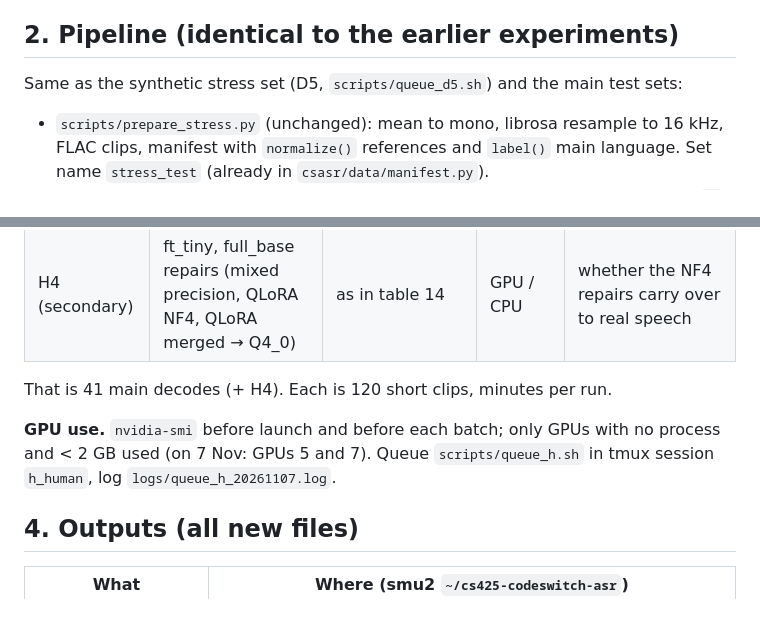
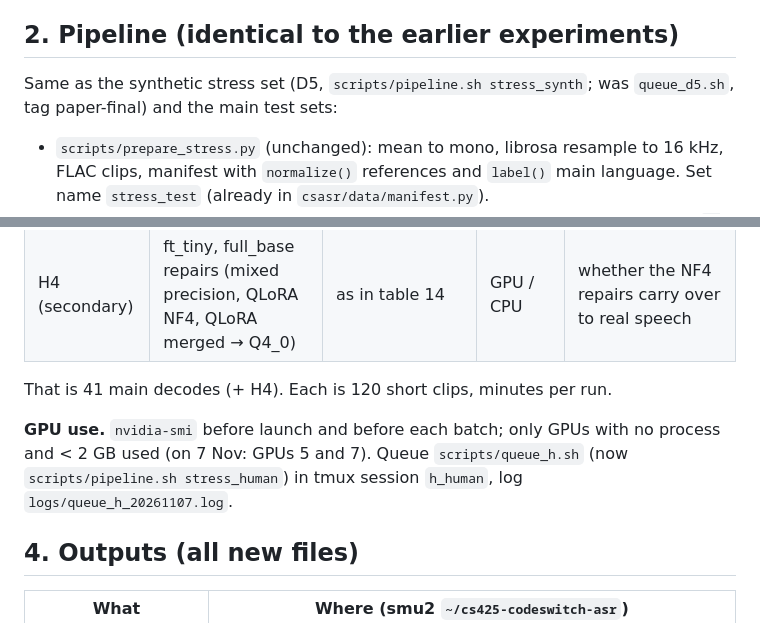
Before and after one commit to nibess1/cs425_codeswitch, a Markdown page: docs/TESTING_PLAN.md, 2 parts joined by grey strips. Drawn GitHub-style.

Commit message:
TESTING_PLAN: point the old queue scripts at pipeline.sh stages
Co-Authored-By: Claude Opus 5.5 <noreply@anthropic.com>

```diff
--- a/docs/TESTING_PLAN.md
+++ b/docs/TESTING_PLAN.md
@@ -14,7 +14,7 @@ Tag for everything here: `results-human`. Nothing in `results-final`, `results-t
   `stress/sentences.tsv` is identical to the team's sentence lists (checked 120/120).
 
 ## 2. Pipeline (identical to the earlier experiments)
-Same as the synthetic stress set (D5, `scripts/queue_d5.sh`) and the main test sets:
+Same as the synthetic stress set (D5, `scripts/pipeline.sh stress_synth`; was `queue_d5.sh`, tag paper-final) and the main test sets:
 - `scripts/prepare_stress.py` (unchanged): mean to mono, librosa resample to 16 kHz, FLAC clips, manifest with
   `normalize()` references and `label()` main language. Set name `stress_test` (already in `csasr/data/manifest.py`).
 - No chunking or VAD (every clip < 30 s, one Whisper window), greedy decoding, `--lang free` (HF/CT2 restrict to
@@ -37,7 +37,7 @@ Same as the synthetic stress set (D5, `scripts/queue_d5.sh`) and the main test s
 That is 41 main decodes (+ H4). Each is 120 short clips, minutes per run.
 
 **GPU use.** `nvidia-smi` before launch and before each batch; only GPUs with no process and < 2 GB used
-(on 7 Nov: GPUs 5 and 7). Queue `scripts/queue_h.sh` in tmux session `h_human`, log `logs/queue_h_20261107.log`.
+(on 7 Nov: GPUs 5 and 7). Queue `scripts/queue_h.sh` (now `scripts/pipeline.sh stress_human`) in tmux session `h_human`, log `logs/queue_h_20261107.log`.
 
 ## 4. Outputs (all new files)
 | What | Where (smu2 `~/cs425-codeswitch-asr`) |
```
